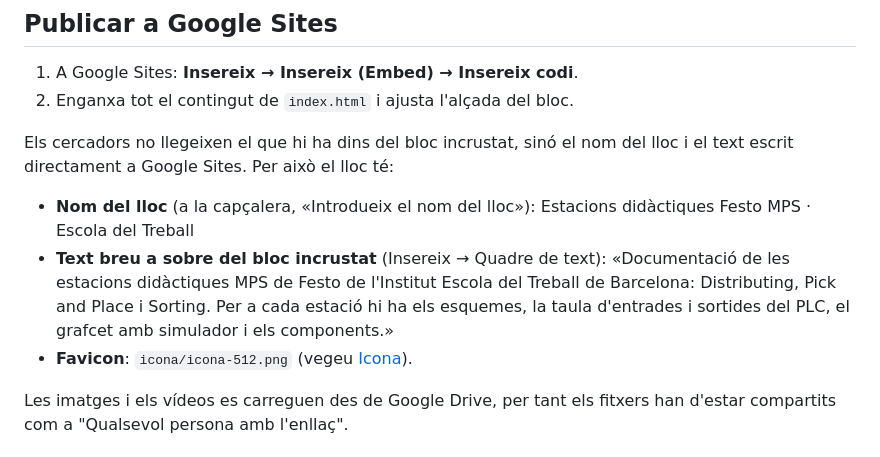
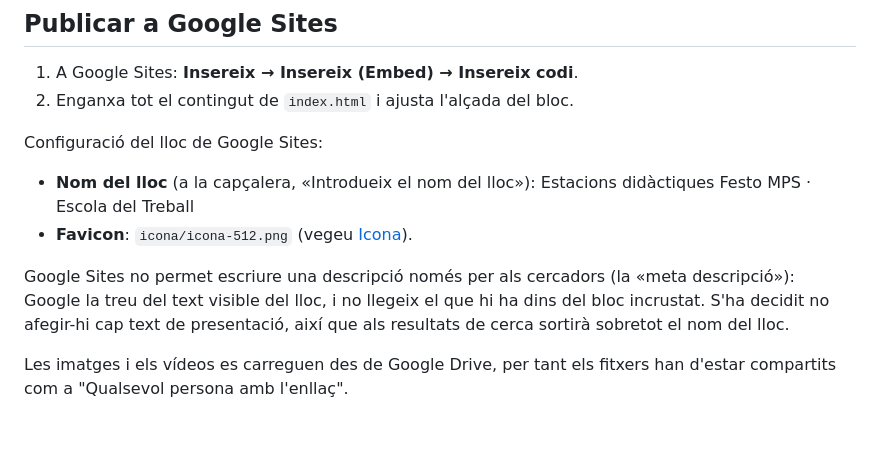
Before and after one commit to Aire1993/Aplicacion_Estaciones_Festo, a Markdown page: README.md, the part around the change. GitHub-like rendering.

Commit message:
README: no presentation text in Google Sites (no meta description there)
Co-Authored-By: Claude Opus 5.5 <noreply@anthropic.com>
Claude-Session: https://claude.ai/code/session_013BgoB34bWU8xEjsfXhgJ5Q

```diff
--- a/README.md
+++ b/README.md
@@ -44,14 +44,14 @@ l'enllaç no canvia i no cal tocar el codi.
 1. A Google Sites: **Insereix → Insereix (Embed) → Insereix codi**.
 2. Enganxa tot el contingut de `index.html` i ajusta l'alçada del bloc.
 
-Els cercadors no llegeixen el que hi ha dins del bloc incrustat, sinó el nom del lloc i el text escrit
-directament a Google Sites. Per això el lloc té:
+Configuració del lloc de Google Sites:
 
 - **Nom del lloc** (a la capçalera, «Introdueix el nom del lloc»): Estacions didàctiques Festo MPS · Escola del Treball
-- **Text breu a sobre del bloc incrustat** (Insereix → Quadre de text): «Documentació de les estacions didàctiques
-  MPS de Festo de l'Institut Escola del Treball de Barcelona: Distributing, Pick and Place i Sorting. Per a cada
-  estació hi ha els esquemes, la taula d'entrades i sortides del PLC, el grafcet amb simulador i els components.»
 - **Favicon**: `icona/icona-512.png` (vegeu [Icona](#icona-favicon)).
+
+Google Sites no permet escriure una descripció només per als cercadors (la «meta descripció»): Google la treu
+del text visible del lloc, i no llegeix el que hi ha dins del bloc incrustat. S'ha decidit no afegir-hi cap text
+de presentació, així que als resultats de cerca sortirà sobretot el nom del lloc.
 
 Les imatges i els vídeos es carreguen des de Google Drive, per tant els fitxers han d'estar
 compartits com a "Qualsevol persona amb l'enllaç".
```
